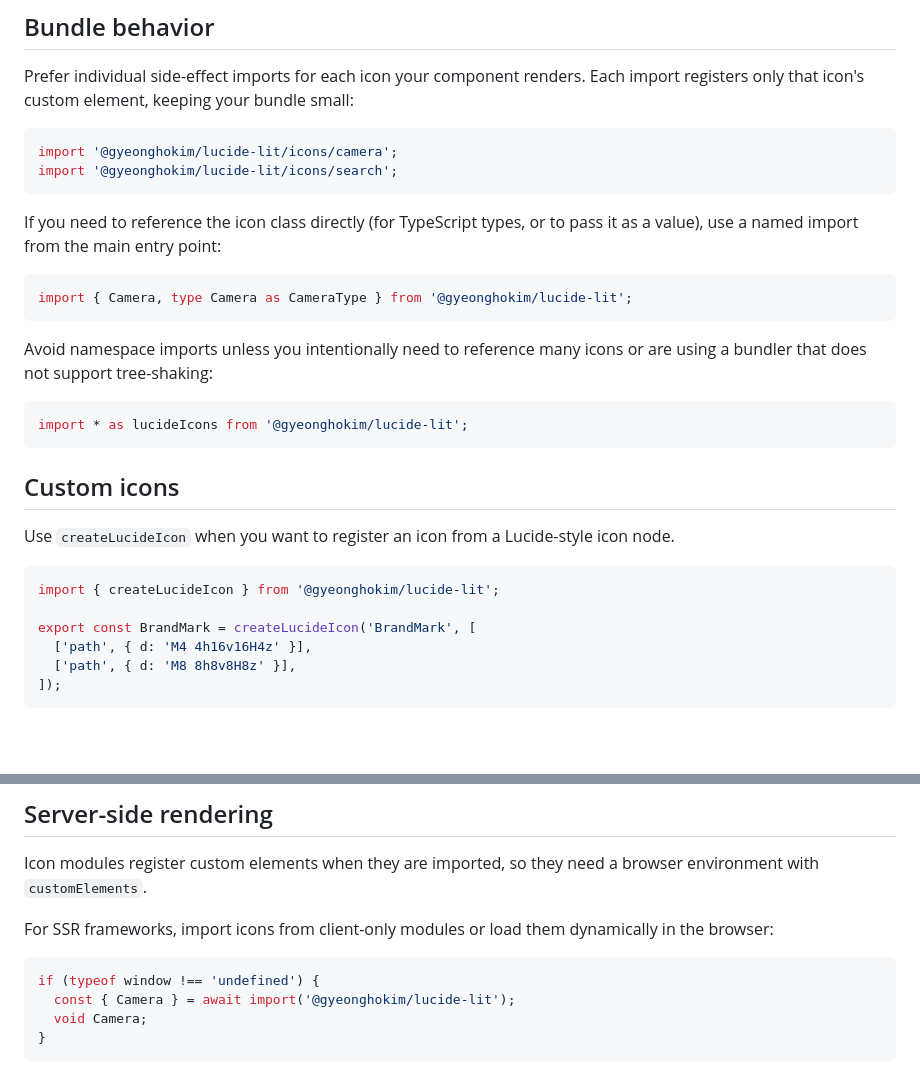
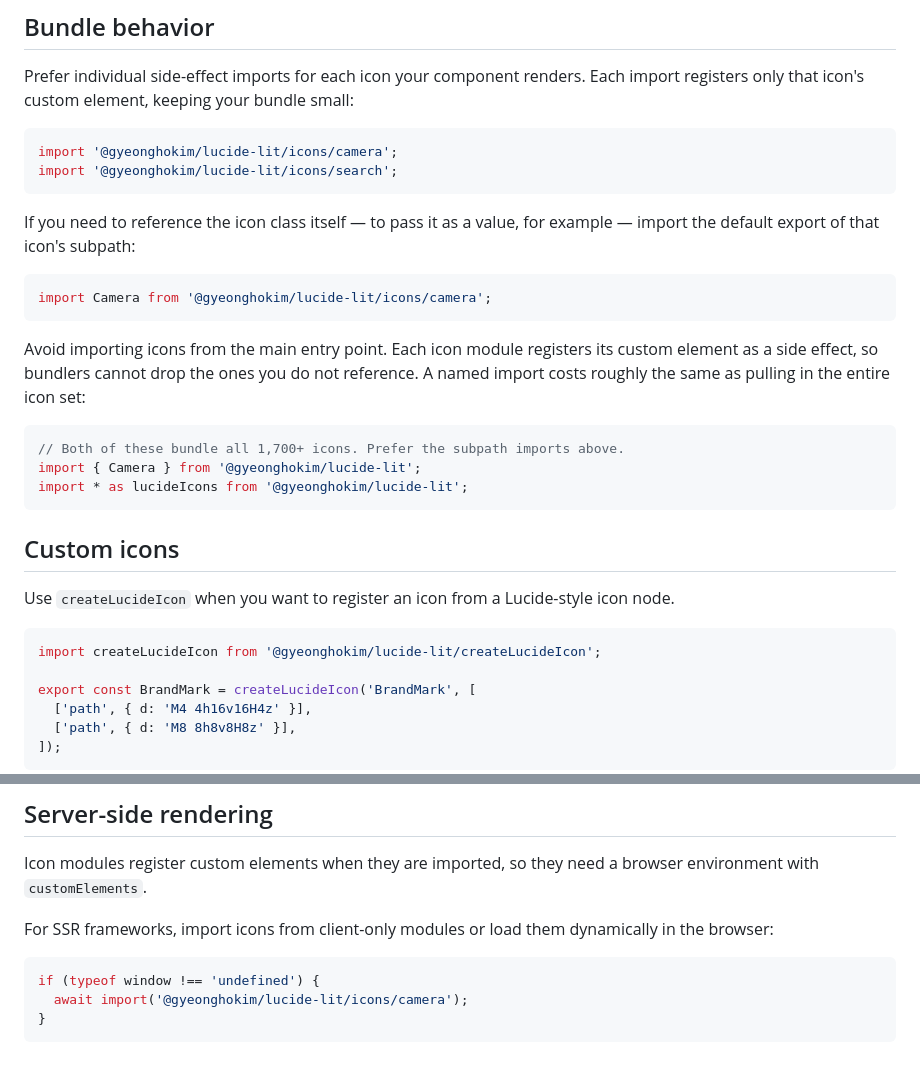
Before and after one commit to GyeongHoKim/lucide-lit, a Markdown page: README.md, 2 parts joined by grey strips. Rendered like a GitHub page; blank space fills up the shorter version.

Commit message:
docs: recommend subpath imports over the main entry
The bundle behavior section suggested a named import from the main entry as
the way to reference an icon class, and warned only about namespace imports.
Both cost the same. Every icon module registers its custom element as a side
effect, so reaching the barrel pulls in the whole set regardless of how many
icons are named.

Measured with esbuild, minified, lit external:

  subpath side-effect import (2 icons)      4,427 bytes
  subpath default import (1 icon)           4,267 bytes
  named import from main entry (2 icons)  404,748 bytes
  namespace import                        469,304 bytes

Point the icon class, createLucideIcon and server-side rendering examples at
subpaths, and say plainly what the main entry costs.

````diff
--- a/README.md
+++ b/README.md
@@ -178,17 +178,21 @@ import '@gyeonghokim/lucide-lit/icons/camera';
 import '@gyeonghokim/lucide-lit/icons/search';
 ```
 
-If you need to reference the icon class directly (for TypeScript types, or
-to pass it as a value), use a named import from the main entry point:
+If you need to reference the icon class itself — to pass it as a value, for
+example — import the default export of that icon's subpath:
 
 ```ts
-import { Camera, type Camera as CameraType } from '@gyeonghokim/lucide-lit';
+import Camera from '@gyeonghokim/lucide-lit/icons/camera';
 ```
 
-Avoid namespace imports unless you intentionally need to reference many icons
-or are using a bundler that does not support tree-shaking:
+Avoid importing icons from the main entry point. Each icon module registers
+its custom element as a side effect, so bundlers cannot drop the ones you do
+not reference. A named import costs roughly the same as pulling in the entire
+icon set:
 
 ```ts
+// Both of these bundle all 1,700+ icons. Prefer the subpath imports above.
+import { Camera } from '@gyeonghokim/lucide-lit';
 import * as lucideIcons from '@gyeonghokim/lucide-lit';
 ```
 
@@ -198,7 +202,7 @@ Use `createLucideIcon` when you want to register an icon from a Lucide-style
 icon node.
 
 ```ts
-import { createLucideIcon } from '@gyeonghokim/lucide-lit';
+import createLucideIcon from '@gyeonghokim/lucide-lit/createLucideIcon';
 
 export const BrandMark = createLucideIcon('BrandMark', [
   ['path', { d: 'M4 4h16v16H4z' }],
@@ -220,7 +224,6 @@ dynamically in the browser:
 
 ```ts
 if (typeof window !== 'undefined') {
-  const { Camera } = await import('@gyeonghokim/lucide-lit');
-  void Camera;
+  await import('@gyeonghokim/lucide-lit/icons/camera');
 }
 ```
````
